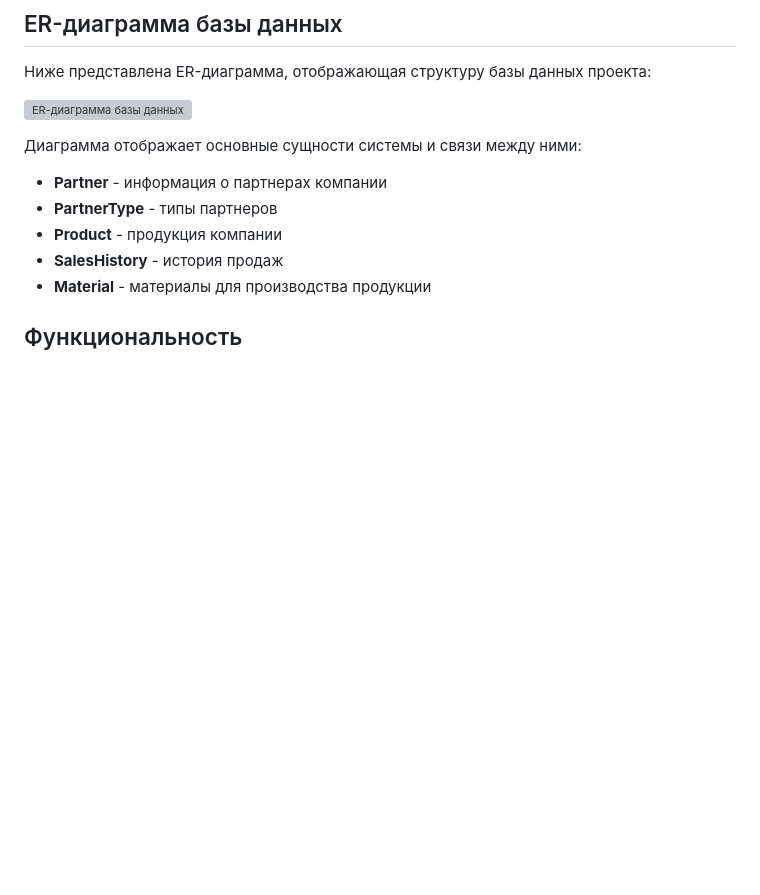
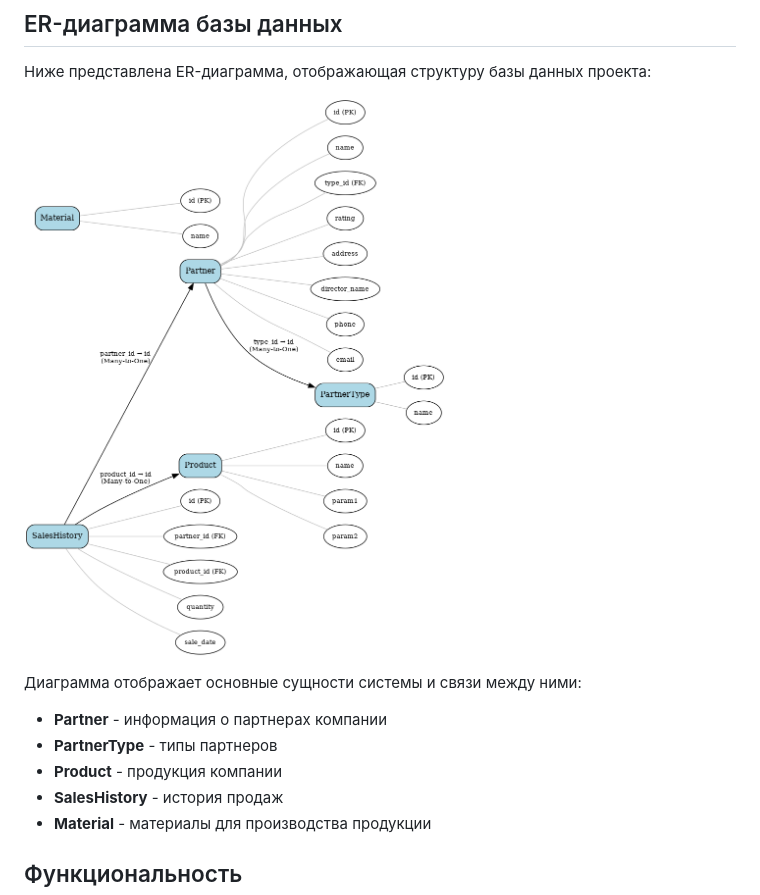
Before and after one commit to NikitaChernikov04/DE, a Markdown page: README.md, the part around the change. Rendered like a GitHub page; blank space fills up the shorter version; grey boxes are pictures that could not be loaded.

Commit message:
Исправлен путь к ER-диаграмме в README

```diff
--- a/README.md
+++ b/README.md
@@ -8,7 +8,7 @@
 
 Ниже представлена ER-диаграмма, отображающая структуру базы данных проекта:
 
-![ER-диаграмма базы данных](docs/images/er-diagram.png)
+![ER-диаграмма базы данных](docs/images/er_diagram.png)
 
 Диаграмма отображает основные сущности системы и связи между ними:
 - **Partner** - информация о партнерах компании
```
